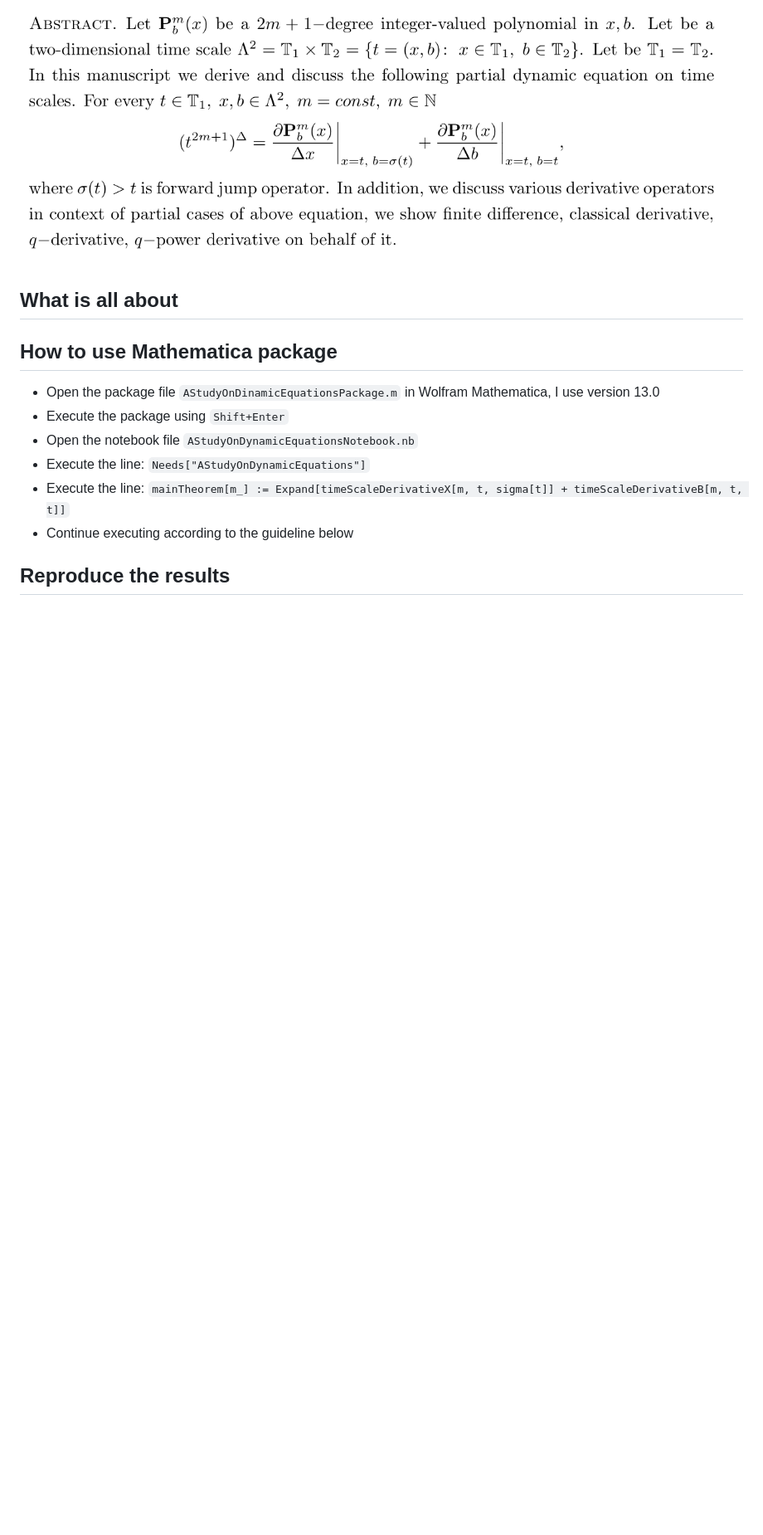
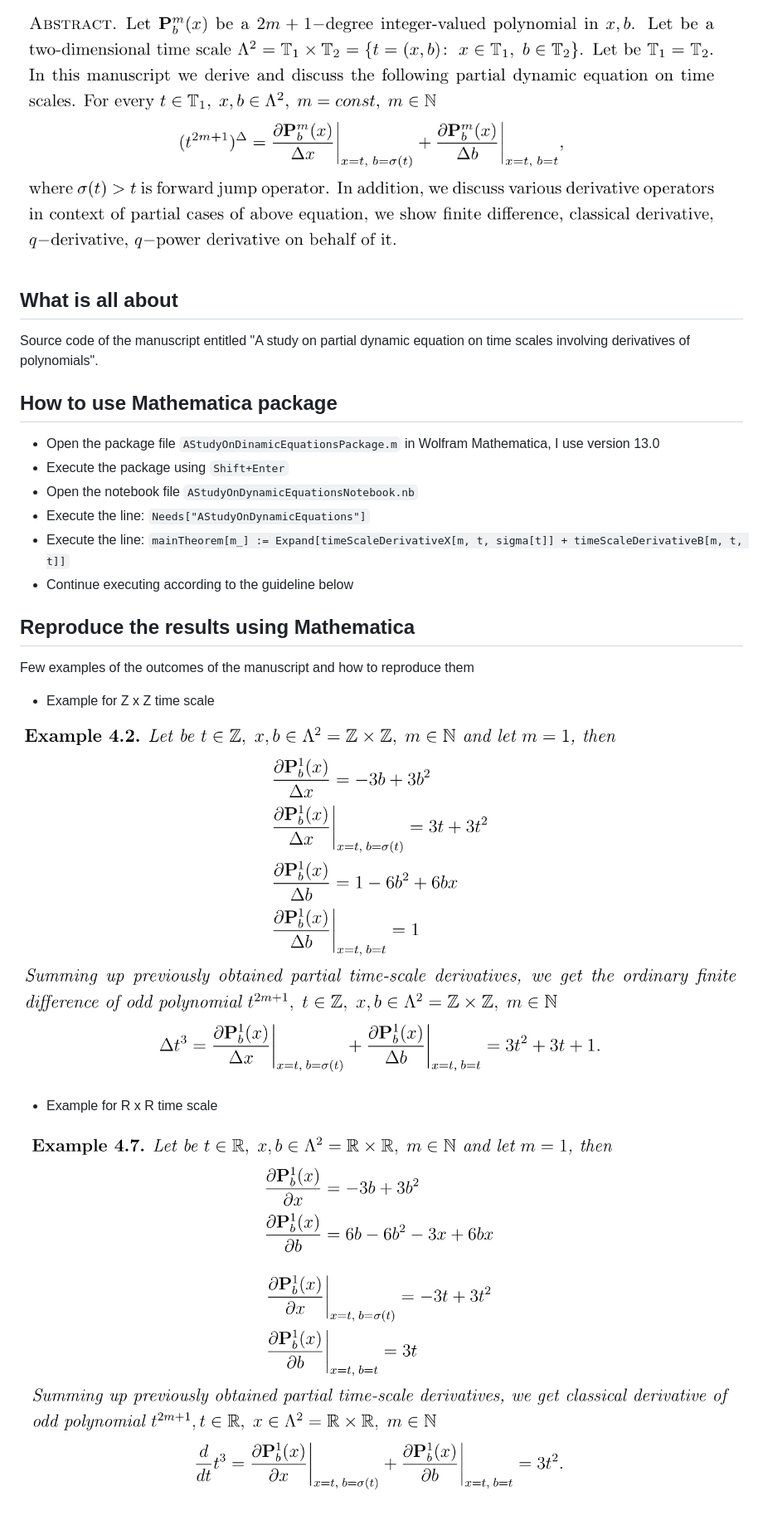
Before and after one commit to kolosovpetro/AStudyOnDynamicEquations, a Markdown page: README.md, the part around the change. Shown: that part at 83% size. GitHub-like rendering; pictures changed too: img/time_scale_r_example_1.PNG (added), img/time_scale_z_example_1.PNG (added); blank space fills up the shorter version.

```diff
--- a/README.md
+++ b/README.md
@@ -10,6 +10,9 @@
 
 ## What is all about
 
+Source code of the manuscript entitled
+"A study on partial dynamic equation on time scales involving derivatives of polynomials".
+
 ## How to use Mathematica package
 
 - Open the package file `AStudyOnDinamicEquationsPackage.m` in Wolfram Mathematica, I use version 13.0
@@ -19,4 +22,18 @@
 - Execute the line: `mainTheorem[m_] := Expand[timeScaleDerivativeX[m, t, sigma[t]] + timeScaleDerivativeB[m, t, t]]`
 - Continue executing according to the guideline below
 
-## Reproduce the results
+## Reproduce the results using Mathematica
+
+Few examples of the outcomes of the manuscript and how to reproduce them
+
+- Example for Z x Z time scale
+
+<p align="center">
+  <img src="img/time_scale_z_example_1.PNG" alt="timescale-z"/>
+</p>
+
+- Example for R x R time scale
+
+<p align="center">
+  <img src="img/time_scale_r_example_1.PNG" alt="timescale-z"/>
+</p>
```
Also changed, not shown: img/time_scale_nq_example_1.PNG (added), img/time_scale_pure_quantum_power_example_2.PNG (added), img/time_scale_qn_example_1.PNG (added), img/time_scale_z_example_2.PNG (added).
